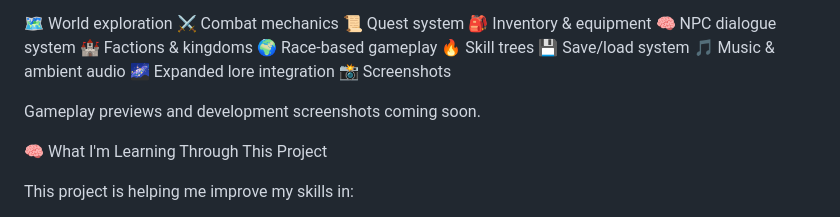
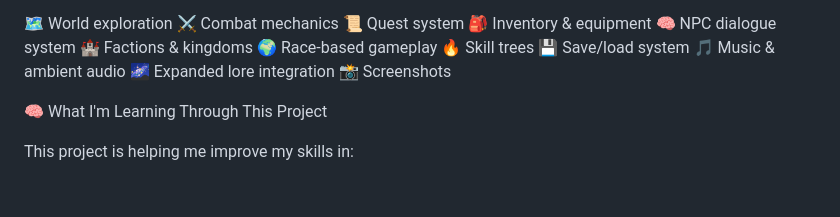
Before and after one commit to xtedax/MYF-Eldora, a Markdown page: README.md, the part around one of its changes. GitHub-like rendering; blank space fills up the shorter version.

Commit message:
Revise README with updated features and formatting
Updated feature list format and added planned features section.

```diff
--- a/README.md
+++ b/README.md
@@ -49,8 +52,6 @@ Future systems planned for development:
 🎵 Music & ambient audio
 🌌 Expanded lore integration
 📸 Screenshots
-
-Gameplay previews and development screenshots coming soon.
 
 🧠 What I'm Learning Through This Project
 
```
Also changed, not shown: other parts of README.md (+14 -11 lines).
